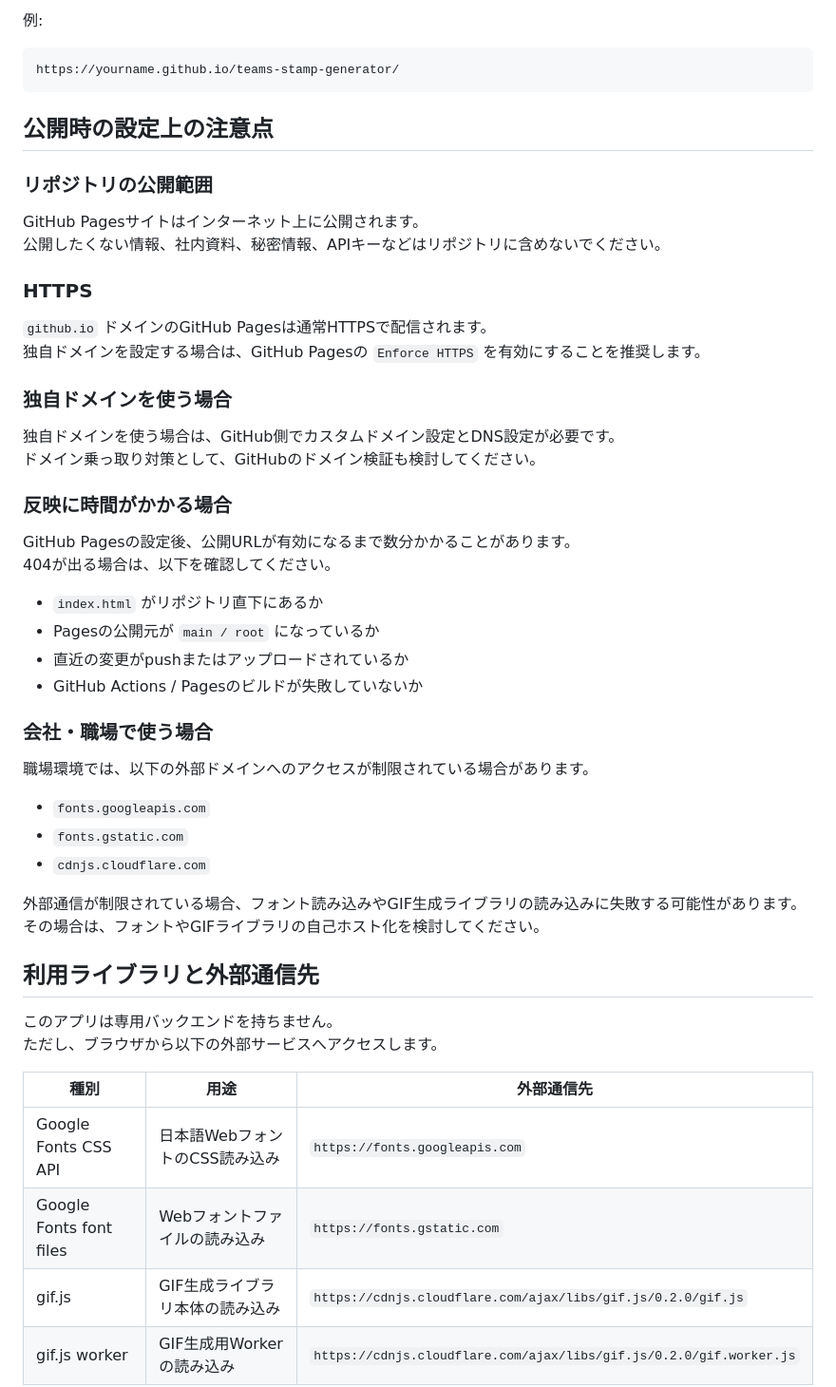
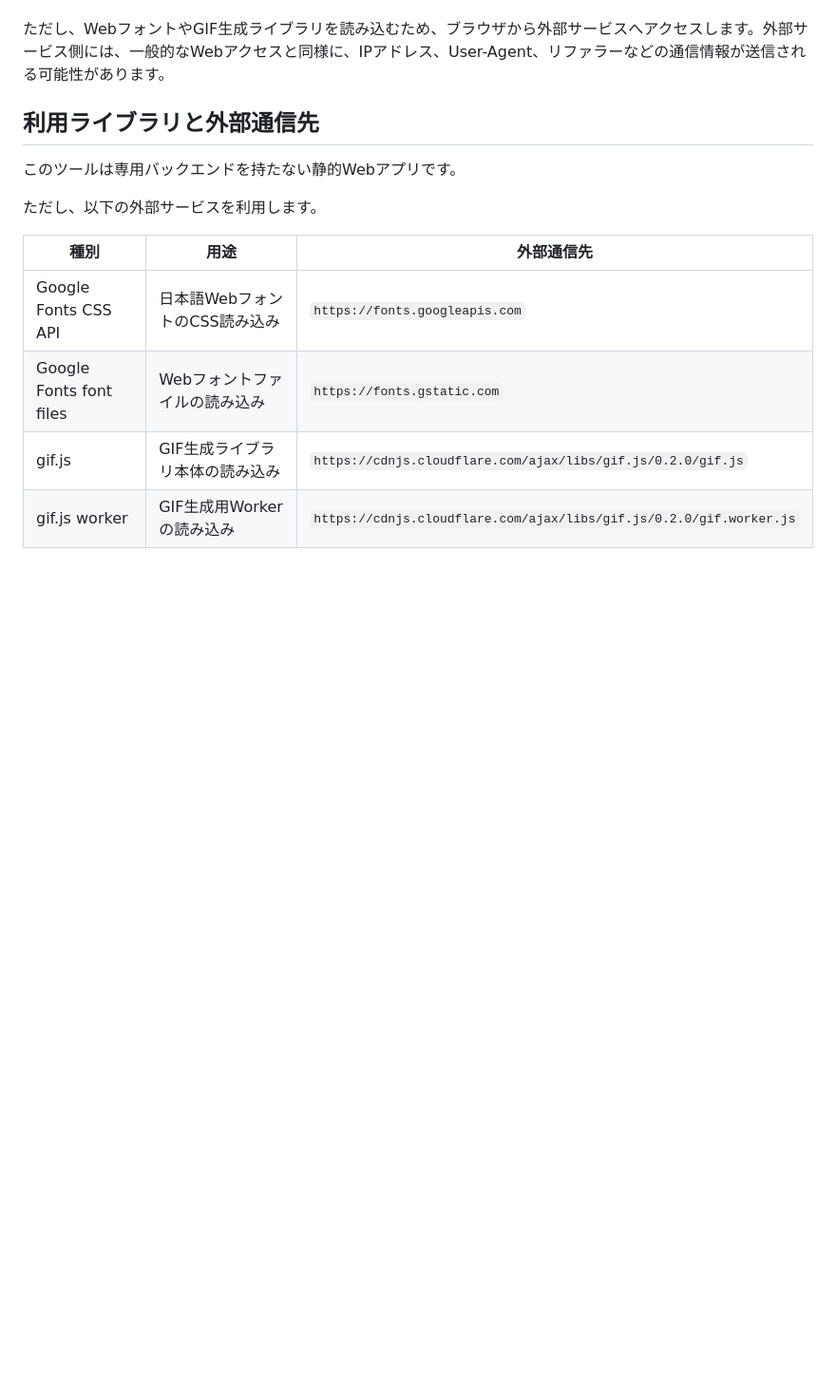
Before and after one commit to rise0013/teams-stamp-generator, a Markdown page: README.md, the part around one of its changes. Shown at 95% size. Rendered like a GitHub page; blank space fills up the shorter version.

````diff
--- a/README.md
+++ b/README.md
@@ -107,51 +47,10 @@ https://<GitHubユーザー名>.github.io/<リポジトリ名>/
-例:
-
-```text
-https://yourname.github.io/teams-stamp-generator/
-```
-
-## 公開時の設定上の注意点
-
-### リポジトリの公開範囲
-
-GitHub Pagesサイトはインターネット上に公開されます。
-公開したくない情報、社内資料、秘密情報、APIキーなどはリポジトリに含めないでください。
-
-### HTTPS
-
-`github.io` ドメインのGitHub Pagesは通常HTTPSで配信されます。
-独自ドメインを設定する場合は、GitHub Pagesの `Enforce HTTPS` を有効にすることを推奨します。
-
-### 独自ドメインを使う場合
-
-独自ドメインを使う場合は、GitHub側でカスタムドメイン設定とDNS設定が必要です。
-ドメイン乗っ取り対策として、GitHubのドメイン検証も検討してください。
-
-### 反映に時間がかかる場合
-
-GitHub Pagesの設定後、公開URLが有効になるまで数分かかることがあります。
-404が出る場合は、以下を確認してください。
-
-- `index.html` がリポジトリ直下にあるか
-- Pagesの公開元が `main / root` になっているか
-- 直近の変更がpushまたはアップロードされているか
-- GitHub Actions / Pagesのビルドが失敗していないか
-
-### 会社・職場で使う場合
-
-職場環境では、以下の外部ドメインへのアクセスが制限されている場合があります。
-
-- `fonts.googleapis.com`
-- `fonts.gstatic.com`
-- `cdnjs.cloudflare.com`
-
-外部通信が制限されている場合、フォント読み込みやGIF生成ライブラリの読み込みに失敗する可能性があります。
-その場合は、フォントやGIFライブラリの自己ホスト化を検討してください。
+ただし、WebフォントやGIF生成ライブラリを読み込むため、ブラウザから外部サービスへアクセスします。外部サービス側には、一般的なWebアクセスと同様に、IPアドレス、User-Agent、リファラーなどの通信情報が送信される可能性があります。
 
 ## 利用ライブラリと外部通信先
 
-このアプリは専用バックエンドを持ちません。
-ただし、ブラウザから以下の外部サービスへアクセスします。
+このツールは専用バックエンドを持たない静的Webアプリです。
+
+ただし、以下の外部サービスを利用します。
 
 | 種別 | 用途 | 外部通信先 |
 |---|---|---|
````
Also changed, not shown: other parts of README.md (+44 -117 lines).
